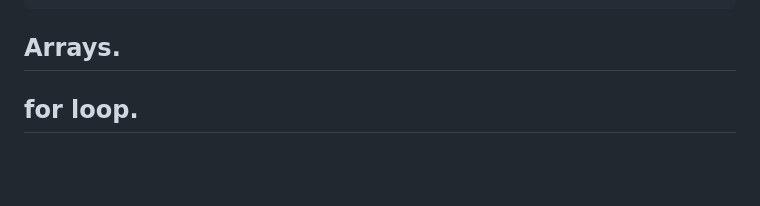
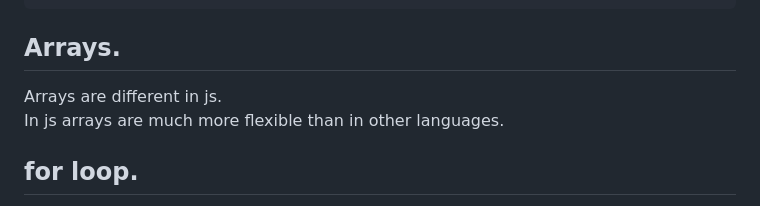
Before and after one commit to Aaditya-Ghogale/Learning-Resources, a Markdown page: Learn Javascript/JavaScript Speedrun for Programmer/JavaScript Basics.md, the part around the change. Rendered like a GitHub page; blank space fills up the shorter version.

````diff
--- a/Learn Javascript/JavaScript Speedrun for Programmer/JavaScript Basics.md
+++ b/Learn Javascript/JavaScript Speedrun for Programmer/JavaScript Basics.md
@@ -562,6 +562,8 @@ Today is Monday and the menu is Pasta
 ```
 
 ## Arrays.
+Arrays are different in js.
+In js arrays are much more flexible than in other languages.
 
 ## for loop.
 
````
